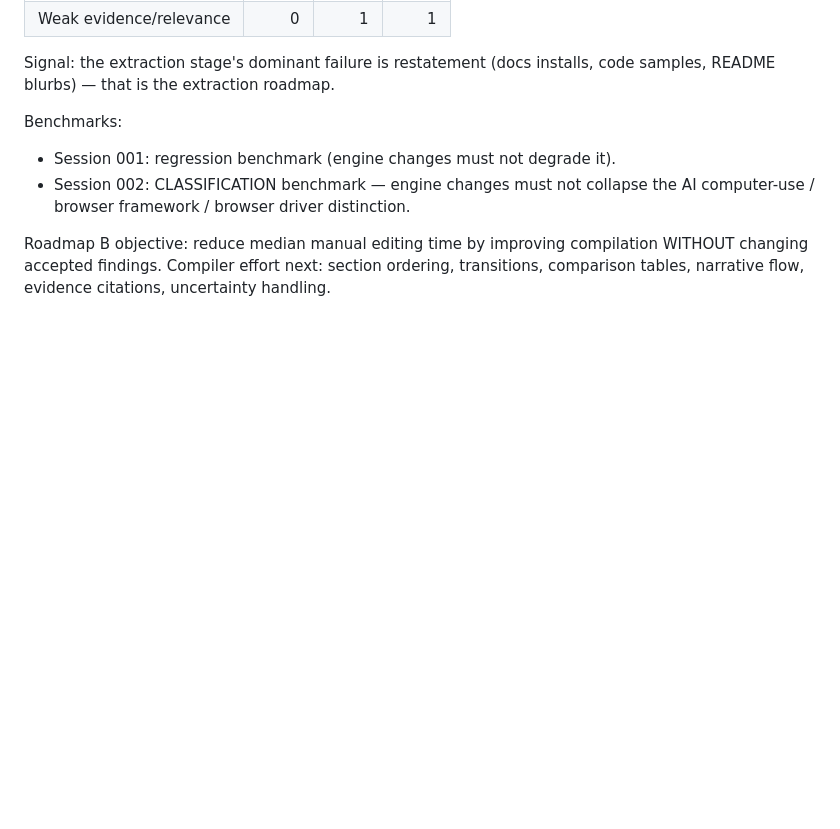
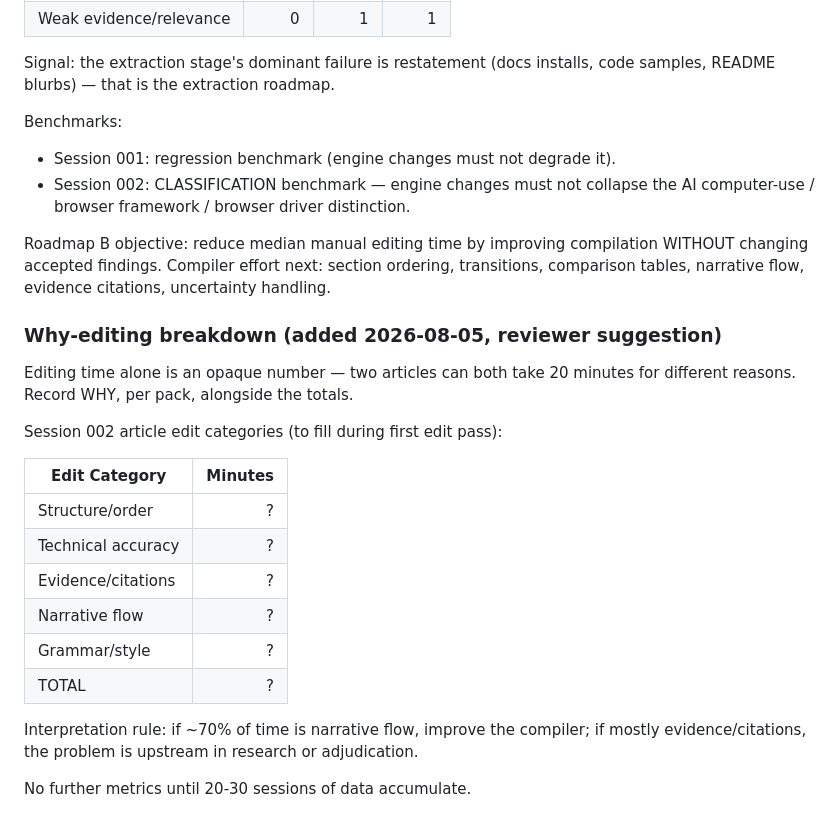
Before and after one commit to YasakaH/hpf-core, a Markdown page: research/workbench-usage-log.md, the part around the change. Rendered like a GitHub page; blank space fills up the shorter version.

Commit message:
docs(research): add why-editing breakdown to editing-time measurement

```diff
--- a/research/workbench-usage-log.md
+++ b/research/workbench-usage-log.md
@@ -352,3 +352,25 @@ Roadmap B objective: reduce median manual editing time by improving
 compilation WITHOUT changing accepted findings. Compiler effort next:
 section ordering, transitions, comparison tables, narrative flow, evidence
 citations, uncertainty handling.
+
+### Why-editing breakdown (added 2026-08-05, reviewer suggestion)
+
+Editing time alone is an opaque number — two articles can both take 20
+minutes for different reasons. Record WHY, per pack, alongside the totals.
+
+Session 002 article edit categories (to fill during first edit pass):
+
+| Edit Category        | Minutes |
+| -------------------- | ------: |
+| Structure/order      |       ? |
+| Technical accuracy   |       ? |
+| Evidence/citations   |       ? |
+| Narrative flow       |       ? |
+| Grammar/style        |       ? |
+| TOTAL                |       ? |
+
+Interpretation rule: if ~70% of time is narrative flow, improve the
+compiler; if mostly evidence/citations, the problem is upstream in
+research or adjudication.
+
+No further metrics until 20-30 sessions of data accumulate.
```
